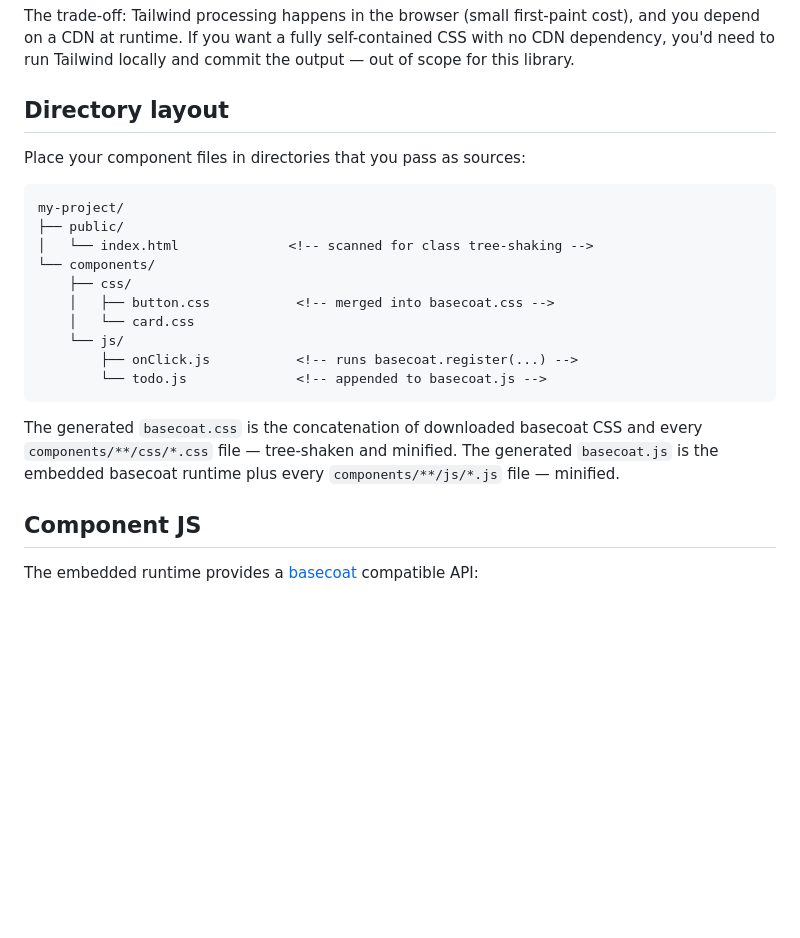
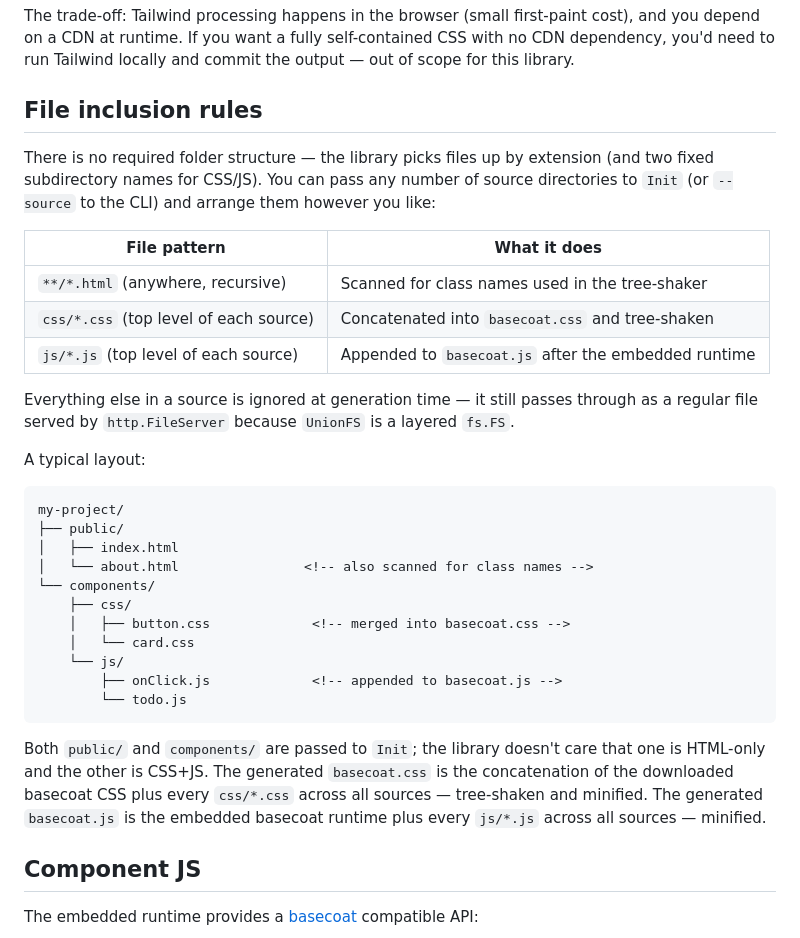
Before and after one commit to yay101/go-basecoatui, a Markdown page: README.md, the part around the change. Rendered like a GitHub page; blank space fills up the shorter version.

Commit message:
clarify README: file inclusion is extension-driven, no required folder structure

````diff
--- a/README.md
+++ b/README.md
@@ -93,24 +93,45 @@ cost), and you depend on a CDN at runtime. If you want a fully
 self-contained CSS with no CDN dependency, you'd need to run Tailwind
 locally and commit the output — out of scope for this library.
 
-## Directory layout
+## File inclusion rules
 
-Place your component files in directories that you pass as sources:
+There is no required folder structure — the library picks files up by
+extension (and two fixed subdirectory names for CSS/JS). You can pass
+any number of source directories to `Init` (or `--source` to the CLI)
+and arrange them however you like:
+
+| File pattern | What it does |
+|---|---|
+| `**/*.html` (anywhere, recursive) | Scanned for class names used in the tree-shaker |
+| `css/*.css` (top level of each source) | Concatenated into `basecoat.css` and tree-shaken |
+| `js/*.js` (top level of each source) | Appended to `basecoat.js` after the embedded runtime |
+
+Everything else in a source is ignored at generation time — it still
+passes through as a regular file served by `http.FileServer` because
+`UnionFS` is a layered `fs.FS`.
+
+A typical layout:
 
 ```
 my-project/
 ├── public/
-│   └── index.html              <!-- scanned for class tree-shaking -->
+│   ├── index.html
+│   └── about.html                <!-- also scanned for class names -->
 └── components/
     ├── css/
-    │   ├── button.css           <!-- merged into basecoat.css -->
+    │   ├── button.css             <!-- merged into basecoat.css -->
     │   └── card.css
     └── js/
-        ├── onClick.js           <!-- runs basecoat.register(...) -->
-        └── todo.js              <!-- appended to basecoat.js -->
+        ├── onClick.js             <!-- appended to basecoat.js -->
+        └── todo.js
 ```
 
-The generated `basecoat.css` is the concatenation of downloaded basecoat CSS and every `components/**/css/*.css` file — tree-shaken and minified. The generated `basecoat.js` is the embedded basecoat runtime plus every `components/**/js/*.js` file — minified.
+Both `public/` and `components/` are passed to `Init`; the library
+doesn't care that one is HTML-only and the other is CSS+JS. The
+generated `basecoat.css` is the concatenation of the downloaded
+basecoat CSS plus every `css/*.css` across all sources — tree-shaken
+and minified. The generated `basecoat.js` is the embedded basecoat
+runtime plus every `js/*.js` across all sources — minified.
 
 ## Component JS
 
````
